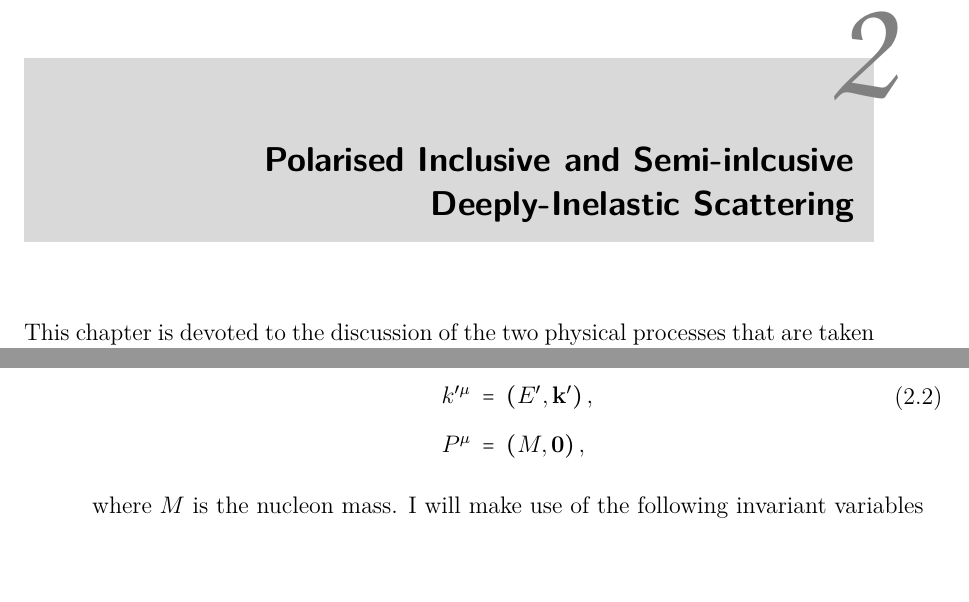
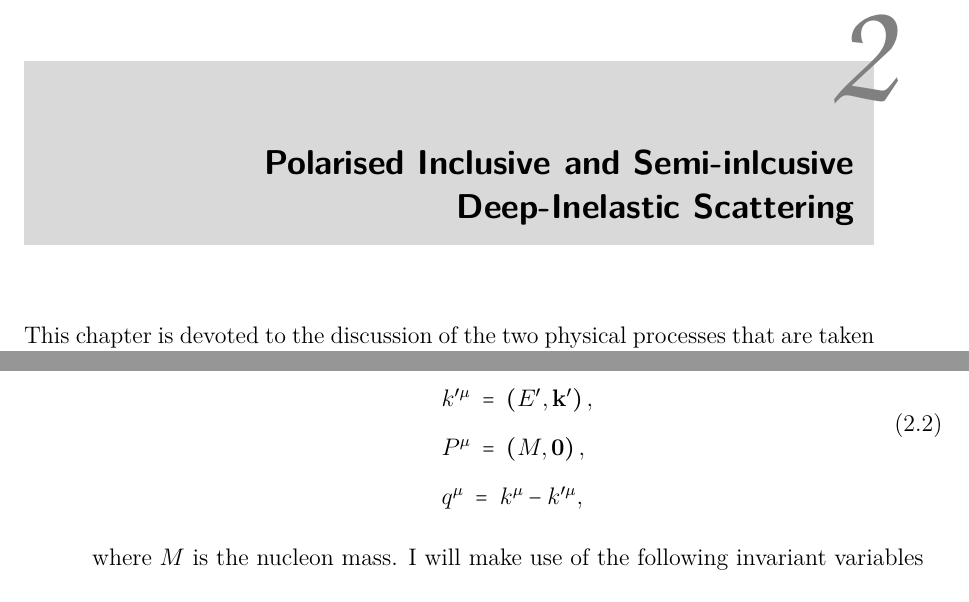
Before and after one commit to achiefa/Thesis, a LaTeX thesis (main.tex, which reads Chapters/Chapter_2/chapter_2.tex): two parts of pages 11 and 12 of 83, joined at a grey line, cut so that both start at the same text. Compiled offline with pdfLaTeX.

Commit message:
Minor adjustments

```diff
--- a/Chapters/Chapter_2/chapter_2.tex
+++ b/Chapters/Chapter_2/chapter_2.tex
@@ -1,4 +1,4 @@
-\chapter{Polarised Inclusive and Semi-inlcusive Deeply-Inelastic Scattering}
+\chapter{Polarised Inclusive and Semi-inlcusive Deep-Inelastic Scattering}
 \chaptermark{Polarised DIS and SIDIS}
 \label{ch:2}
 
@@ -30,7 +30,8 @@ The kinematics is worked out in the laboratory (LAB) reference frame, which corr
     \begin{split}
         &k^{\mu} \;=\; \left(E, \vb{k} \right), \\
         &k'^{\mu} \;=\; \left(E', \vb{k'} \right), \\
-        &P^{\mu} \;=\; \left(M, \vb{0} \right),
+        &P^{\mu} \;=\; \left(M, \vb{0} \right), \\
+        &q^{\mu} \; = \; k^{\mu} - k'^{\mu},
     \end{split}
 \end{equation}
 %%
```
